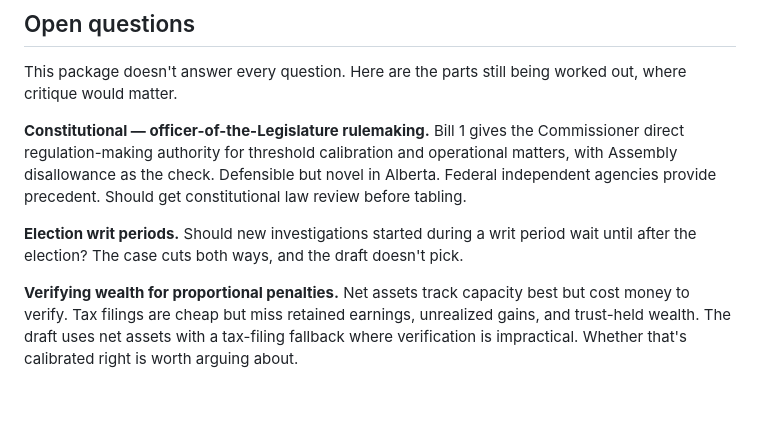
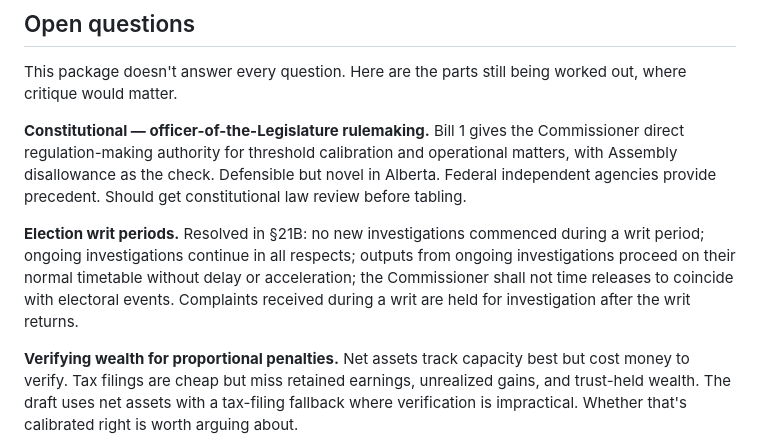
Before and after one commit to Ixby/accountability-acts-alberta, a Markdown page: README.md, the part around one of its changes. Rendered like a GitHub page; blank space fills up the shorter version.

```diff
--- a/README.md
+++ b/README.md
@@ -108,7 +108,7 @@ This package doesn't answer every question. Here are the parts still being worke
 
 **Constitutional — officer-of-the-Legislature rulemaking.** Bill 1 gives the Commissioner direct regulation-making authority for threshold calibration and operational matters, with Assembly disallowance as the check. Defensible but novel in Alberta. Federal independent agencies provide precedent. Should get constitutional law review before tabling.
 
-**Election writ periods.** Should new investigations started during a writ period wait until after the election? The case cuts both ways, and the draft doesn't pick.
+**Election writ periods.** Resolved in §21B: no new investigations commenced during a writ period; ongoing investigations continue in all respects; outputs from ongoing investigations proceed on their normal timetable without delay or acceleration; the Commissioner shall not time releases to coincide with electoral events. Complaints received during a writ are held for investigation after the writ returns.
 
 **Verifying wealth for proportional penalties.** Net assets track capacity best but cost money to verify. Tax filings are cheap but miss retained earnings, unrealized gains, and trust-held wealth. The draft uses net assets with a tax-filing fallback where verification is impractical. Whether that's calibrated right is worth arguing about.
 
```
Also changed, not shown: other parts of README.md (+1 -1 lines), CHANGELOG.md (+4 -0 lines), bill-1-honest-government-act.md (+16 -0 lines).
